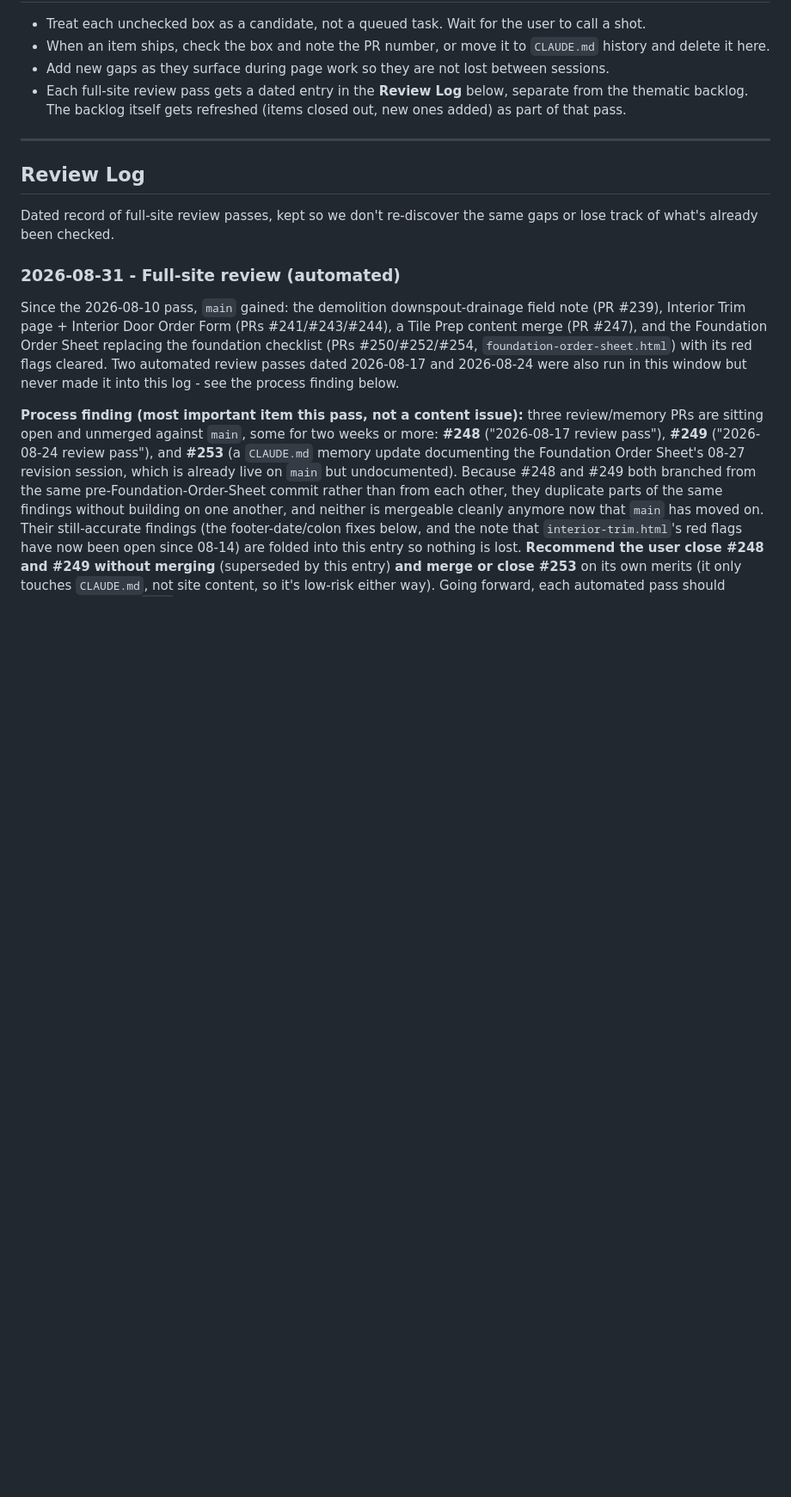
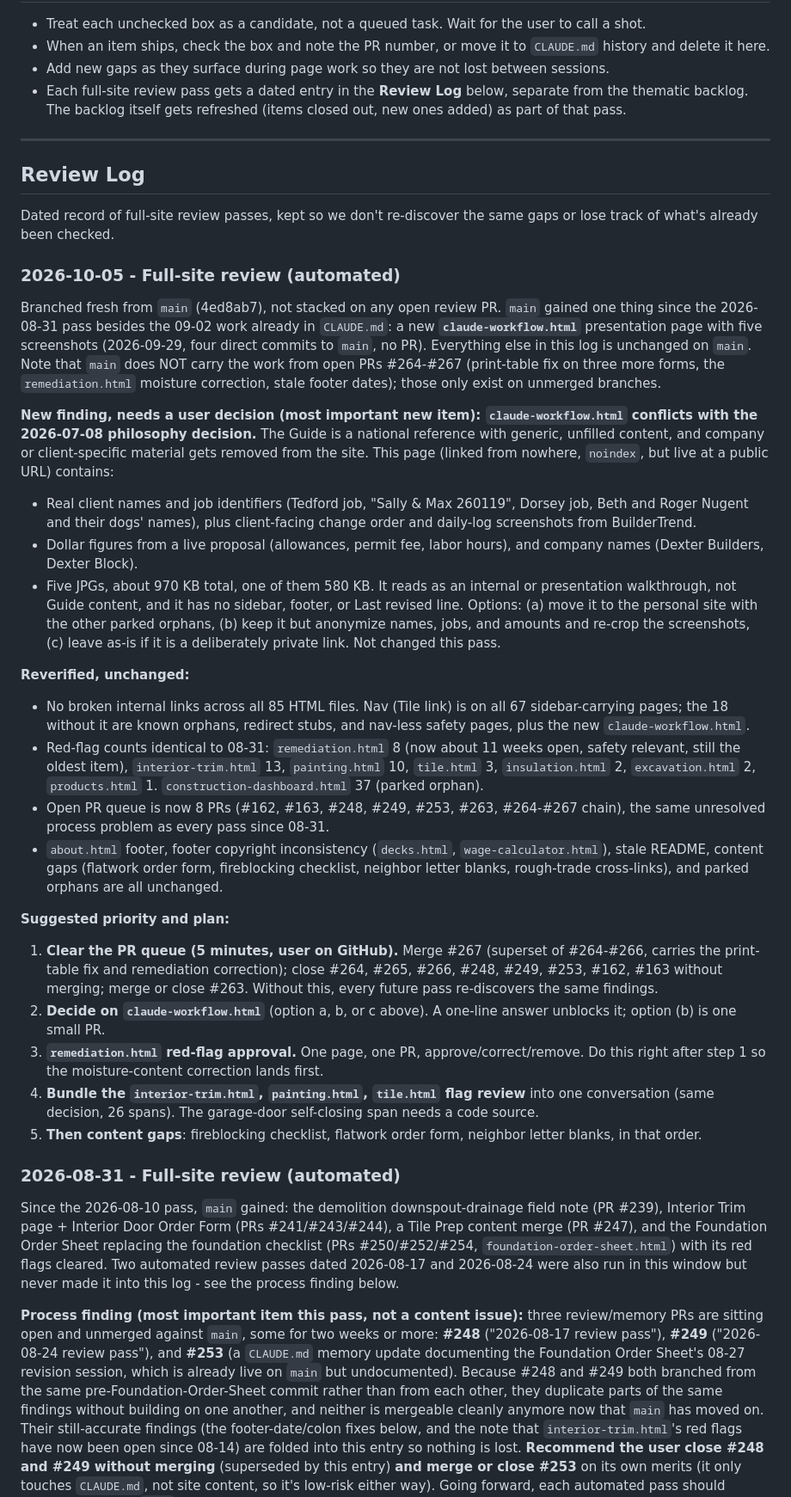
Before and after one commit to jertyr/rem-guide, a Markdown page: ROADMAP.md, the part around one of its changes. Shown at 86% size. GitHub-like rendering; blank space fills up the shorter version.

Commit message:
2026-10-05 review pass: flag claude-workflow page, restate PR cleanup plan
Co-Authored-By: Claude Sonnet 5.5 <noreply@anthropic.com>
Claude-Session: https://claude.ai/code/session_01VYnXgsxFNktJXPFbU7yhgH

```diff
--- a/ROADMAP.md
+++ b/ROADMAP.md
@@ -14,6 +14,28 @@ This is a running list of areas to improve the site. It is a planning document,
 
 ## Review Log
 Dated record of full-site review passes, kept so we don't re-discover the same gaps or lose track of what's already been checked.
+
+### 2026-10-05 - Full-site review (automated)
+Branched fresh from `main` (4ed8ab7), not stacked on any open review PR. `main` gained one thing since the 2026-08-31 pass besides the 09-02 work already in `CLAUDE.md`: a new **`claude-workflow.html`** presentation page with five screenshots (2026-09-29, four direct commits to `main`, no PR). Everything else in this log is unchanged on `main`. Note that `main` does NOT carry the work from open PRs #264-#267 (print-table fix on three more forms, the `remediation.html` moisture correction, stale footer dates); those only exist on unmerged branches.
+
+**New finding, needs a user decision (most important new item): `claude-workflow.html` conflicts with the 2026-07-08 philosophy decision.** The Guide is a national reference with generic, unfilled content, and company or client-specific material gets removed from the site. This page (linked from nowhere, `noindex`, but live at a public URL) contains:
+- Real client names and job identifiers (Tedford job, "Sally & Max 260119", Dorsey job, Beth and Roger Nugent and their dogs' names), plus client-facing change order and daily-log screenshots from BuilderTrend.
+- Dollar figures from a live proposal (allowances, permit fee, labor hours), and company names (Dexter Builders, Dexter Block).
+- Five JPGs, about 970 KB total, one of them 580 KB.
+It reads as an internal or presentation walkthrough, not Guide content, and it has no sidebar, footer, or Last revised line. Options: (a) move it to the personal site with the other parked orphans, (b) keep it but anonymize names, jobs, and amounts and re-crop the screenshots, (c) leave as-is if it is a deliberately private link. Not changed this pass.
+
+**Reverified, unchanged:**
+- No broken internal links across all 85 HTML files. Nav (Tile link) is on all 67 sidebar-carrying pages; the 18 without it are known orphans, redirect stubs, and nav-less safety pages, plus the new `claude-workflow.html`.
+- Red-flag counts identical to 08-31: `remediation.html` 8 (now about 11 weeks open, safety relevant, still the oldest item), `interior-trim.html` 13, `painting.html` 10, `tile.html` 3, `insulation.html` 2, `excavation.html` 2, `products.html` 1. `construction-dashboard.html` 37 (parked orphan).
+- Open PR queue is now 8 PRs (#162, #163, #248, #249, #253, #263, #264-#267 chain), the same unresolved process problem as every pass since 08-31.
+- `about.html` footer, footer copyright inconsistency (`decks.html`, `wage-calculator.html`), stale README, content gaps (flatwork order form, fireblocking checklist, neighbor letter blanks, rough-trade cross-links), and parked orphans are all unchanged.
+
+**Suggested priority and plan:**
+1. **Clear the PR queue (5 minutes, user on GitHub).** Merge #267 (superset of #264-#266, carries the print-table fix and remediation correction); close #264, #265, #266, #248, #249, #253, #162, #163 without merging; merge or close #263. Without this, every future pass re-discovers the same findings.
+2. **Decide on `claude-workflow.html`** (option a, b, or c above). A one-line answer unblocks it; option (b) is one small PR.
+3. **`remediation.html` red-flag approval.** One page, one PR, approve/correct/remove. Do this right after step 1 so the moisture-content correction lands first.
+4. **Bundle the `interior-trim.html`, `painting.html`, `tile.html` flag review** into one conversation (same decision, 26 spans). The garage-door self-closing span needs a code source.
+5. **Then content gaps**: fireblocking checklist, flatwork order form, neighbor letter blanks, in that order.
 
 ### 2026-08-31 - Full-site review (automated)
 Since the 2026-08-10 pass, `main` gained: the demolition downspout-drainage field note (PR #239), Interior Trim page + Interior Door Order Form (PRs #241/#243/#244), a Tile Prep content merge (PR #247), and the Foundation Order Sheet replacing the foundation checklist (PRs #250/#252/#254, `foundation-order-sheet.html`) with its red flags cleared. Two automated review passes dated 2026-08-17 and 2026-08-24 were also run in this window but never made it into this log - see the process finding below.
```
Also changed, not shown: other parts of ROADMAP.md (+1 -1 lines).
